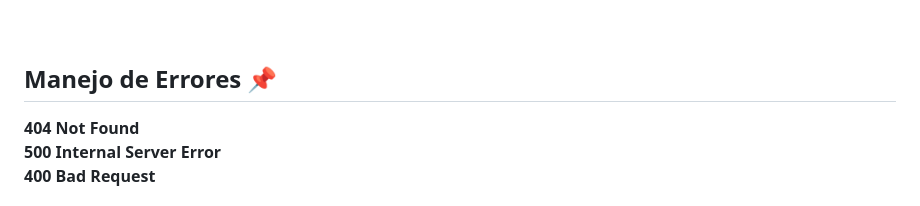
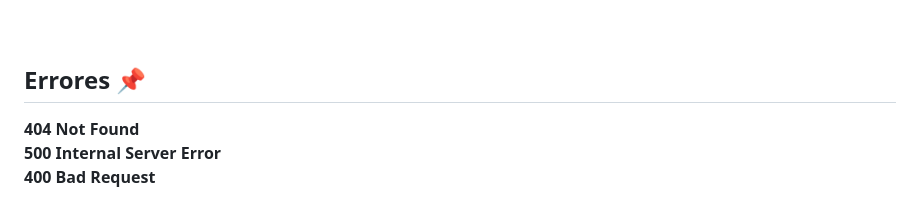
Before and after one commit to nicotapie30/GeoArgentinaAPI-data, a Markdown page: README.md, the part around the change. Rendered like a GitHub page.

```diff
--- a/README.md
+++ b/README.md
@@ -121,7 +121,7 @@ Es posible acceder a **5 endpoints** diferentes, los cuales te permiten obtener
 <br>
 <br>
 
-## Manejo de Errores 📌
+## Errores 📌
 
 **404 Not Found**<br>
 **500 Internal Server Error**<br>
```
